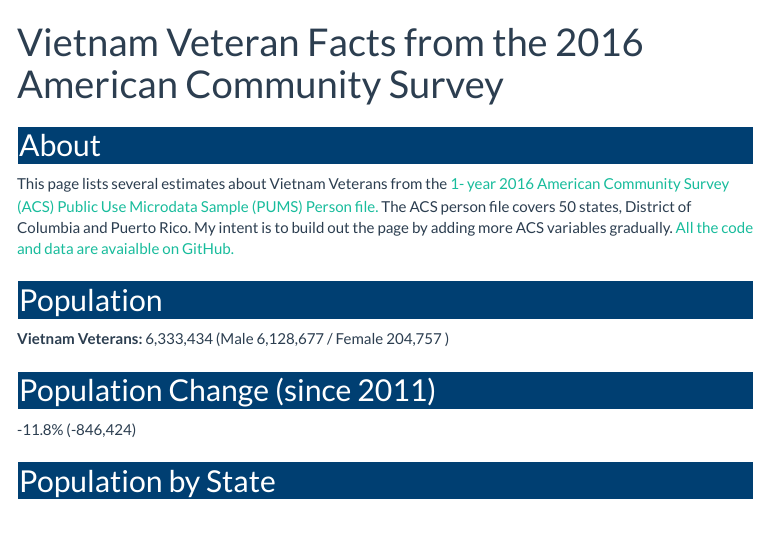
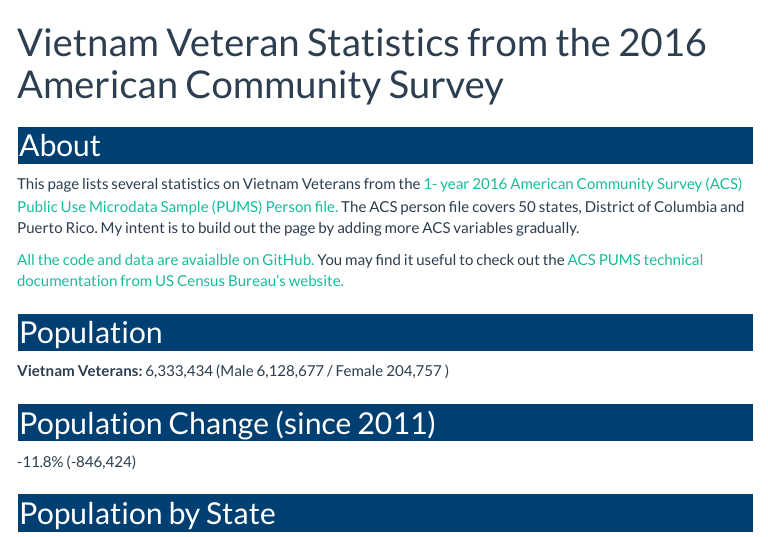
Before and after one commit to mihirasaraswati/vietvet-acsstats-2016, an R Markdown document (index.Rmd): the page in a window 1100 px wide, from its top. The pictures show the output file index.html that the author committed with the source, opened offline; menus at the side of the page are left out.

Commit message:
added links to ACS files and documentation.

```diff
--- a/index.Rmd
+++ b/index.Rmd
@@ -1,5 +1,5 @@
 ---
-title: "Vietnam Veteran Facts from the 2016 American Community Survey"
+title: "Vietnam Veteran Statistics from the 2016 American Community Survey"
 output:
   html_document:
     css: style.css
@@ -35,7 +35,8 @@ sex <- svytotal(~factor(SEX), viet16_design)
 
 ## About
 
-This page lists several estimates about Vietnam Veterans from the [1- year 2016 American Community Survey (ACS) Public Use Microdata Sample (PUMS) Person file.](https://factfinder.census.gov/faces/nav/jsf/pages/searchresults.xhtml?refresh=t#) The ACS person file covers 50 states, District of Columbia and Puerto Rico. My intent is to build out the page by adding more ACS variables gradually. [All the code and data are avaialble on GitHub.](https://github.com/mihiriyer/vietvet-acsstats-2016)
+This page lists several statistics on Vietnam Veterans from the [1- year 2016 American Community Survey (ACS) Public Use Microdata Sample (PUMS) Person file.](https://www.census.gov/programs-surveys/acs/data/pums.html) The ACS person file covers 50 states, District of Columbia and Puerto Rico. My intent is to build out the page by adding more ACS variables gradually. [All the code and data are avaialble on GitHub.](https://github.com/mihiriyer/vietvet-acsstats-2016) You may find it useful to check out the [ACS PUMS technical documentation from US Census Bureau's website.](https://www.census.gov/programs-surveys/acs/technical-documentation/code-lists.2016.html)
+
 
 ## Population
 
```
Also changed, not shown: README.md, index.html.
